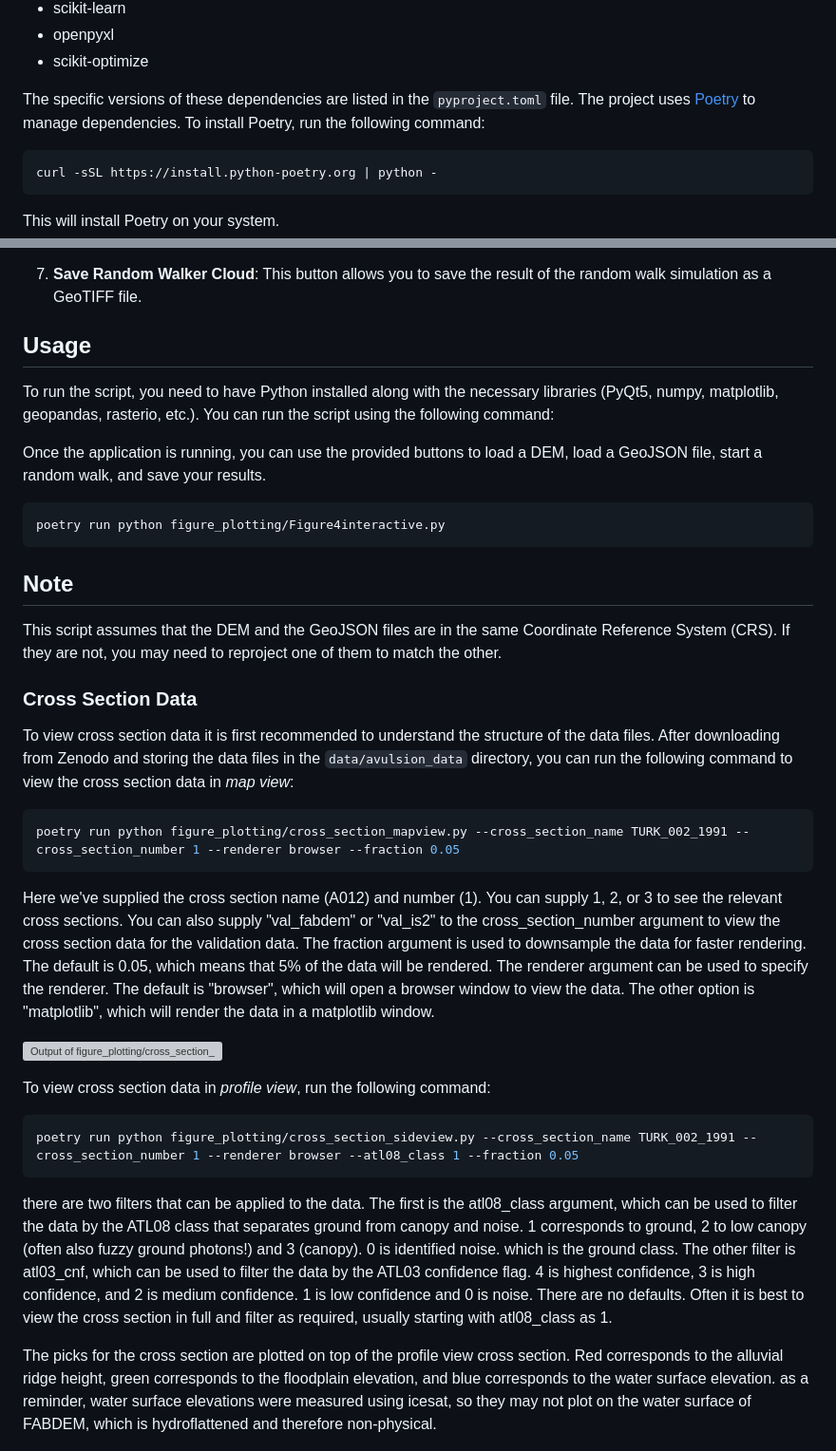
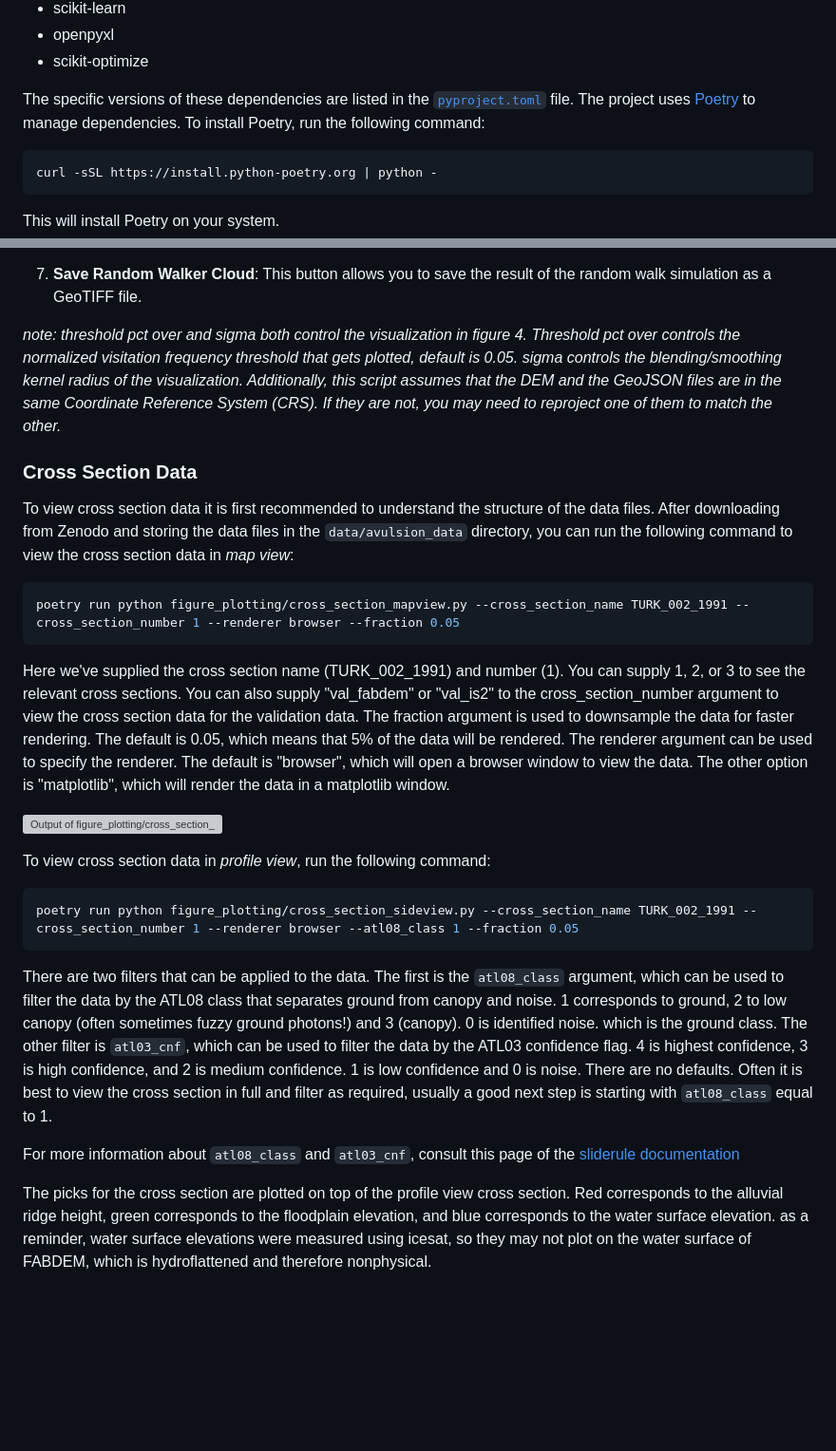
Before and after one commit to jameshgrn/rulesofriveravulsion, a Markdown page: README.md, 2 parts joined by grey strips. Shown: that part at 95% size. GitHub-like rendering; blank space fills up the shorter version; grey boxes are pictures that could not be loaded.

````diff
--- a/README.md
+++ b/README.md
@@ -45,7 +45,7 @@ The project uses several Python libraries, including but not limited to:
 - openpyxl
 - scikit-optimize
 
-The specific versions of these dependencies are listed in the `pyproject.toml` file. The project uses [Poetry](https://python-poetry.org/) to manage dependencies. To install Poetry, run the following command:
+The specific versions of these dependencies are listed in the [`pyproject.toml`](pyproject.toml) file. The project uses [Poetry](https://python-poetry.org/) to manage dependencies. To install Poetry, run the following command:
 
 ```zsh
 curl -sSL https://install.python-poetry.org | python -
@@ -144,20 +151,7 @@ will open a GUI that allows you to load a DEM and GeoJSON file and perform a ran
 
 7. **Save Random Walker Cloud**: This button allows you to save the result of the random walk simulation as a GeoTIFF file.
 
-## Usage
-
-To run the script, you need to have Python installed along with the necessary libraries (PyQt5, numpy, matplotlib, geopandas, rasterio, etc.). You can run the script using the following command:
-
-
-Once the application is running, you can use the provided buttons to load a DEM, load a GeoJSON file, start a random walk, and save your results.
-
-```zsh
-poetry run python figure_plotting/Figure4interactive.py
-```
-
-## Note
-
-This script assumes that the DEM and the GeoJSON files are in the same Coordinate Reference System (CRS). If they are not, you may need to reproject one of them to match the other.
+*note: threshold pct over and sigma both control the visualization in figure 4. Threshold pct over controls the normalized visitation frequency threshold that gets plotted, default is 0.05. sigma controls the blending/smoothing kernel radius of the visualization. Additionally, this script assumes that the DEM and the GeoJSON files are in the same Coordinate Reference System (CRS). If they are not, you may need to reproject one of them to match the other.*
 
 
 ### Cross Section Data
@@ -167,7 +161,7 @@ To view cross section data it is first recommended to understand the structure o
 poetry run python figure_plotting/cross_section_mapview.py --cross_section_name TURK_002_1991 --cross_section_number 1 --renderer browser --fraction 0.05
 ```
 
-Here we've supplied the cross section name (A012) and number (1). You can supply 1, 2, or 3 to see the relevant cross sections. You can also supply "val_fabdem" or "val_is2" to the cross_section_number argument to view the cross section data for the validation data. The fraction argument is used to downsample the data for faster rendering. The default is 0.05, which means that 5% of the data will be rendered. The renderer argument can be used to specify the renderer. The default is "browser", which will open a browser window to view the data. The other option is "matplotlib", which will render the data in a matplotlib window.
+Here we've supplied the cross section name (TURK_002_1991) and number (1). You can supply 1, 2, or 3 to see the relevant cross sections. You can also supply "val_fabdem" or "val_is2" to the cross_section_number argument to view the cross section data for the validation data. The fraction argument is used to downsample the data for faster rendering. The default is 0.05, which means that 5% of the data will be rendered. The renderer argument can be used to specify the renderer. The default is "browser", which will open a browser window to view the data. The other option is "matplotlib", which will render the data in a matplotlib window.
 
 ![Output of figure_plotting/cross_section_mapview.py for cross section name 'TURK_002_1991'](readme_images/cross_section_mapview_output.png)
 
@@ -177,9 +171,11 @@ To view cross section data in *profile view*, run the following command:
 poetry run python figure_plotting/cross_section_sideview.py --cross_section_name TURK_002_1991 --cross_section_number 1 --renderer browser --atl08_class 1 --fraction 0.05
 ```
 
-there are two filters that can be applied to the data. The first is the atl08_class argument, which can be used to filter the data by the ATL08 class that separates ground from canopy and noise. 1 corresponds to ground, 2 to low canopy (often also fuzzy ground photons!) and 3 (canopy). 0 is identified noise. which is the ground class. The other filter is atl03_cnf, which can be used to filter the data by the ATL03 confidence flag. 4 is highest confidence, 3 is high confidence, and 2 is medium confidence. 1 is low confidence and 0 is noise. There are no defaults. Often it is best to view the cross section in full and filter as required, usually starting with atl08_class as 1.
+There are two filters that can be applied to the data. The first is the `atl08_class` argument, which can be used to filter the data by the ATL08 class that separates ground from canopy and noise. 1 corresponds to ground, 2 to low canopy (often sometimes fuzzy ground photons!) and 3 (canopy). 0 is identified noise. which is the ground class. The other filter is `atl03_cnf`, which can be used to filter the data by the ATL03 confidence flag. 4 is highest confidence, 3 is high confidence, and 2 is medium confidence. 1 is low confidence and 0 is noise. There are no defaults. Often it is best to view the cross section in full and filter as required, usually a good next step is starting with `atl08_class` equal to 1.
 
-The picks for the cross section are plotted on top of the profile view cross section. Red corresponds to the alluvial ridge height, green corresponds to the floodplain elevation, and blue corresponds to the water surface elevation. as a reminder, water surface elevations were measured using icesat, so they may not plot on the water surface of FABDEM, which is hydroflattened and therefore non-physical.
+For more information about `atl08_class` and `atl03_cnf`, consult this page of the [sliderule documentation]()
+
+The picks for the cross section are plotted on top of the profile view cross section. Red corresponds to the alluvial ridge height, green corresponds to the floodplain elevation, and blue corresponds to the water surface elevation. as a reminder, water surface elevations were measured using icesat, so they may not plot on the water surface of FABDEM, which is hydroflattened and therefore nonphysical.
 
 ![Output of cross_section_sideview.py for cross section name 'TURK_002_1991'](readme_images/cross_section_sideview_output.png)
 
````
Also changed, not shown: other parts of README.md (+19 -12 lines).
